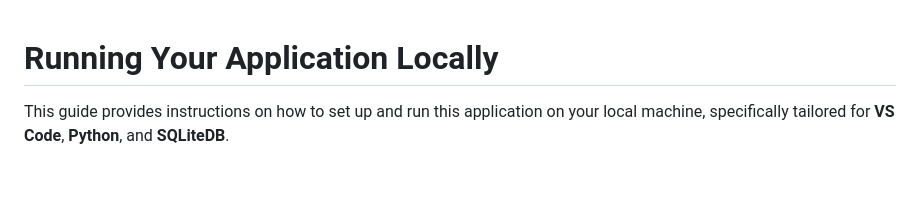
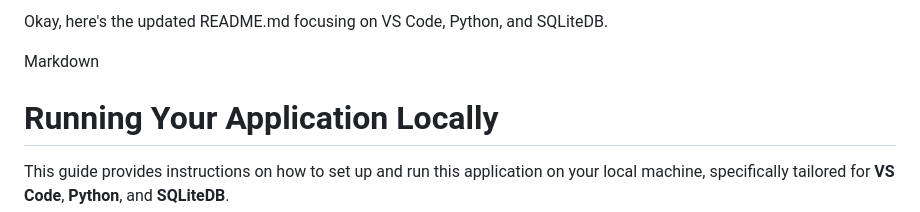
Before and after one commit to bairuboinaramadevi/DeepFence, a Markdown page: step-by-by-guide-to-run-locally.md, the part around the change. GitHub-like rendering; blank space fills up the shorter version.

```diff
--- a/step-by-by-guide-to-run-locally.md
+++ b/step-by-by-guide-to-run-locally.md
@@ -1,3 +1,7 @@
+Okay, here's the updated README.md focusing on VS Code, Python, and SQLiteDB.
+
+Markdown
+
 # Running Your Application Locally
 
 This guide provides instructions on how to set up and run this application on your local machine, specifically tailored for **VS Code**, **Python**, and **SQLiteDB**.
```
